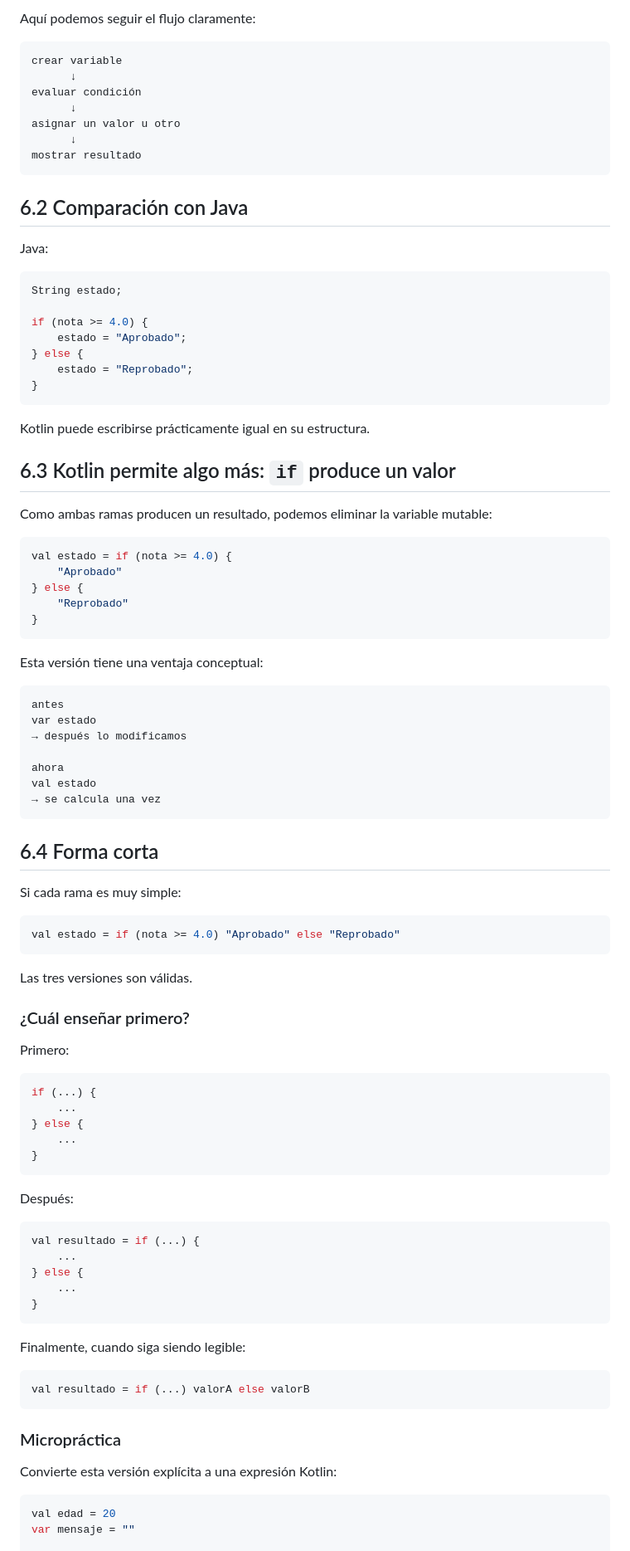
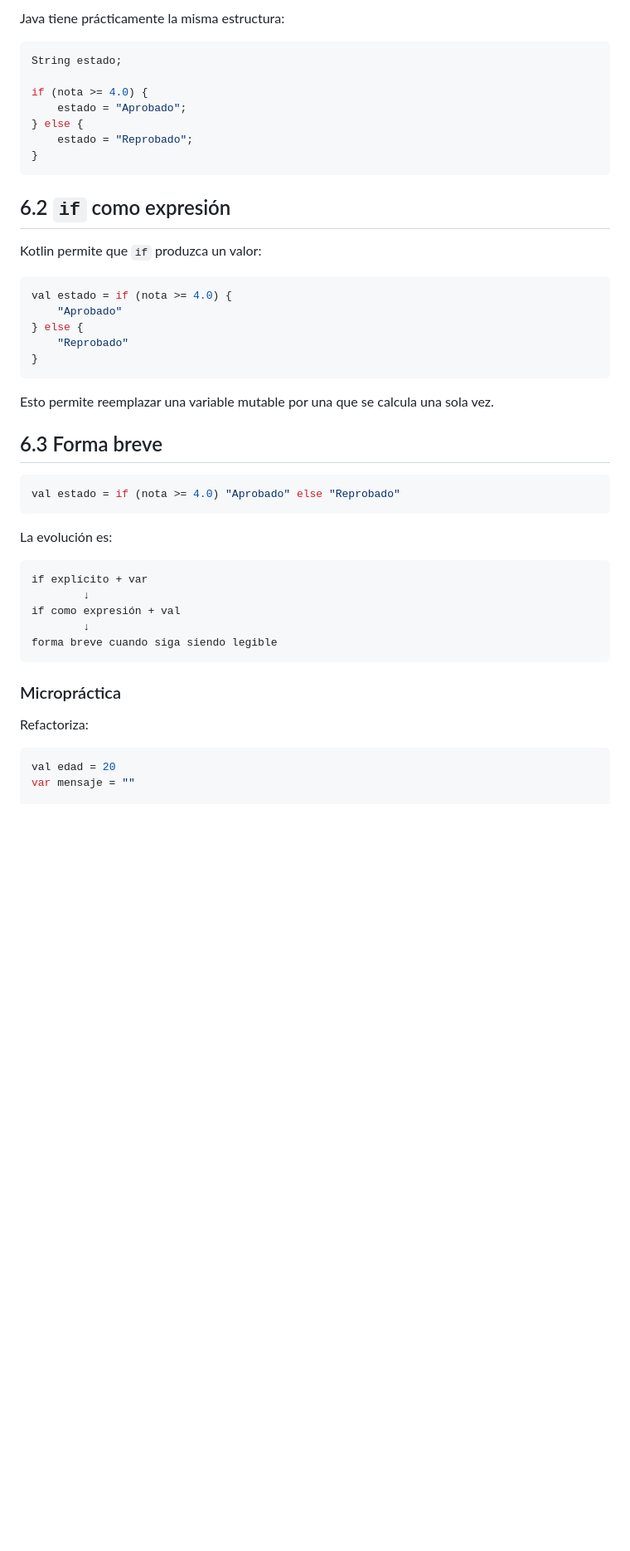
Before and after one commit to cmartinezs/DSY1105-DESARROLLO-APLICACIONES-MOVILES-2026-2, a Markdown page: semanas/semana-02/01-guia-kotlin-fundamentos.md, the part around one of its changes. Shown at 83% size. GitHub-like rendering; blank space fills up the shorter version.

````diff
--- a/semanas/semana-02/01-guia-kotlin-fundamentos.md
+++ b/semanas/semana-02/01-guia-kotlin-fundamentos.md
@@ -379,20 +293,6 @@ println(estado)
 ```
 
-Aquí podemos seguir el flujo claramente:
-
-```text
-crear variable
-      ↓
-evaluar condición
-      ↓
-asignar un valor u otro
-      ↓
-mostrar resultado
-```
-
-## 6.2 Comparación con Java
-
-Java:
+Java tiene prácticamente la misma estructura:
 
 ```java
 String estado;
@@ -404,11 +304,9 @@ if (nota >= 4.0) {
 }
 ```
 
-Kotlin puede escribirse prácticamente igual en su estructura.
+## 6.2 `if` como expresión
 
-## 6.3 Kotlin permite algo más: `if` produce un valor
-
-Como ambas ramas producen un resultado, podemos eliminar la variable mutable:
+Kotlin permite que `if` produzca un valor:
 
 ```kotlin
 val estado = if (nota >= 4.0) {
@@ -418,59 +316,27 @@ val estado = if (nota >= 4.0) {
 }
 ```
 
-Esta versión tiene una ventaja conceptual:
+Esto permite reemplazar una variable mutable por una que se calcula una sola vez.
 
-```text
-antes
-var estado
-→ después lo modificamos
-
-ahora
-val estado
-→ se calcula una vez
-```
-
-## 6.4 Forma corta
-
-Si cada rama es muy simple:
+## 6.3 Forma breve
 
 ```kotlin
 val estado = if (nota >= 4.0) "Aprobado" else "Reprobado"
 ```
 
-Las tres versiones son válidas.
+La evolución es:
 
-### ¿Cuál enseñar primero?
-
-Primero:
-
-```kotlin
-if (...) {
-    ...
-} else {
-    ...
-}
-```
-
-Después:
-
-```kotlin
-val resultado = if (...) {
-    ...
-} else {
-    ...
-}
-```
-
-Finalmente, cuando siga siendo legible:
-
-```kotlin
-val resultado = if (...) valorA else valorB
+```text
+if explícito + var
+        ↓
+if como expresión + val
+        ↓
+forma breve cuando siga siendo legible
 ```
 
 ### Micropráctica
 
-Convierte esta versión explícita a una expresión Kotlin:
+Refactoriza:
 
 ```kotlin
 val edad = 20
````
Also changed, not shown: other parts of semanas/semana-02/01-guia-kotlin-fundamentos.md (+152 -255 lines).
